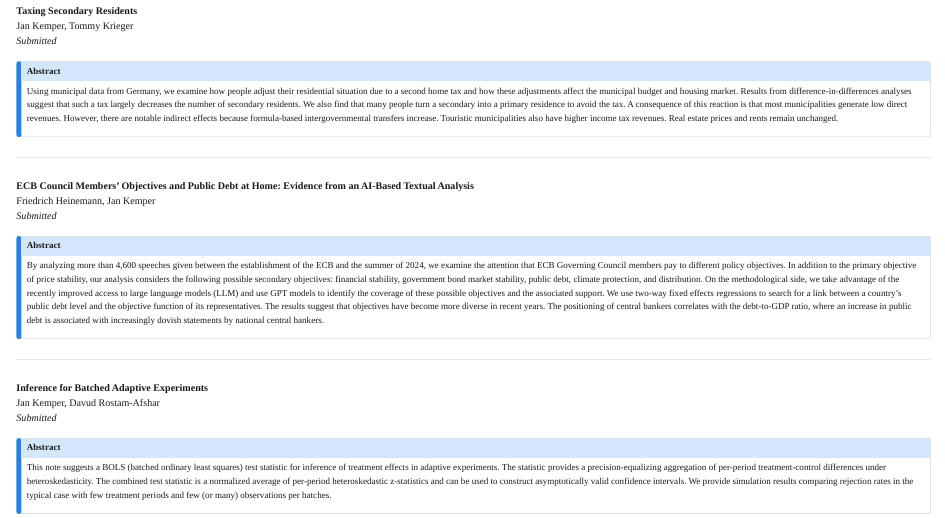
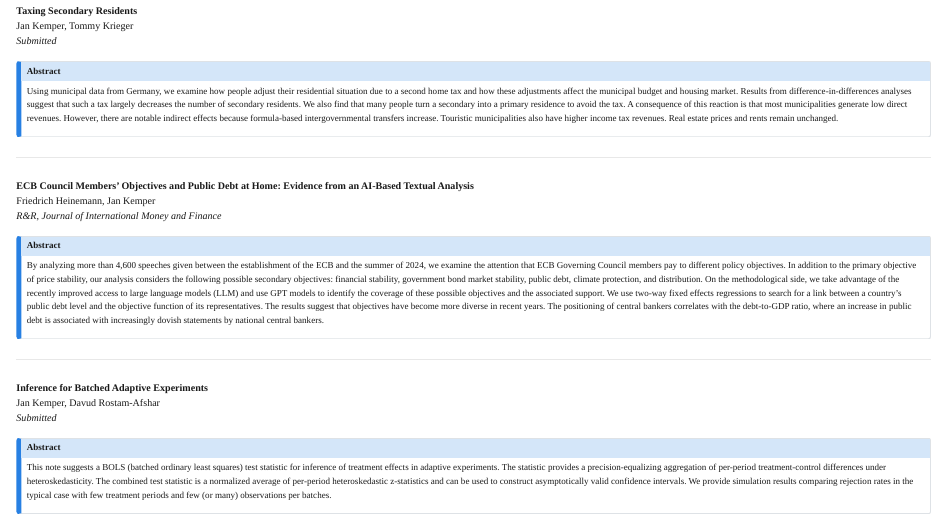
Before and after one commit to kemper-jan/kemper-jan.github.io, a Quarto document (publications.qmd): the page in a window 1100 px wide, from 330 px down. Rendered offline with R 4.5, knitr and Pandoc in place of Quarto, with nearby package versions.

Commit message:
Update CV and ECB paper status to R&R at JIMF
Also keep the Google verification file as a Quarto resource so renders no longer delete it.

Co-Authored-By: Claude Opus 5.5 <noreply@anthropic.com>

```diff
--- a/_quarto.yml
+++ b/_quarto.yml
@@ -1,6 +1,8 @@
 project:
   type: website
   output-dir: docs
+  resources:
+    - google629c2f9acea1b706.html
 
 website:
   title: "Jan Kemper"
--- a/publications.qmd
+++ b/publications.qmd
@@ -33,7 +33,7 @@ Using municipal data from Germany, we examine how people adjust their residentia
 
 **ECB Council Members' Objectives and Public Debt at Home: Evidence from an AI-Based Textual Analysis**\
 Friedrich Heinemann, Jan Kemper\
-*Submitted*
+*R&R, Journal of International Money and Finance*
 
 ::: {.callout-note collapse="true"}
 ## Abstract
```
Also changed, not shown: assets/cv.pdf, docs/search.json, google629c2f9acea1b706.html (added), 3 other files.
